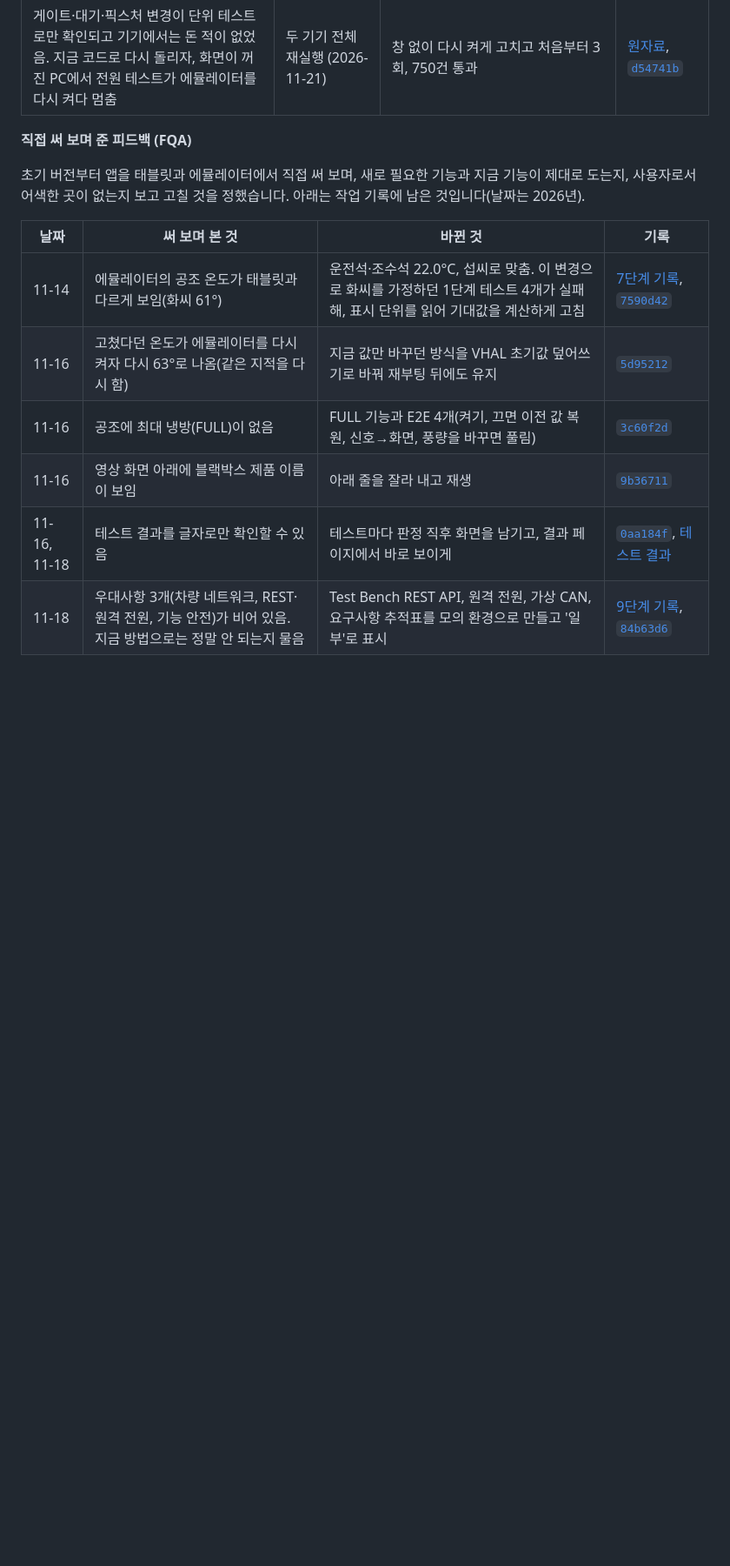
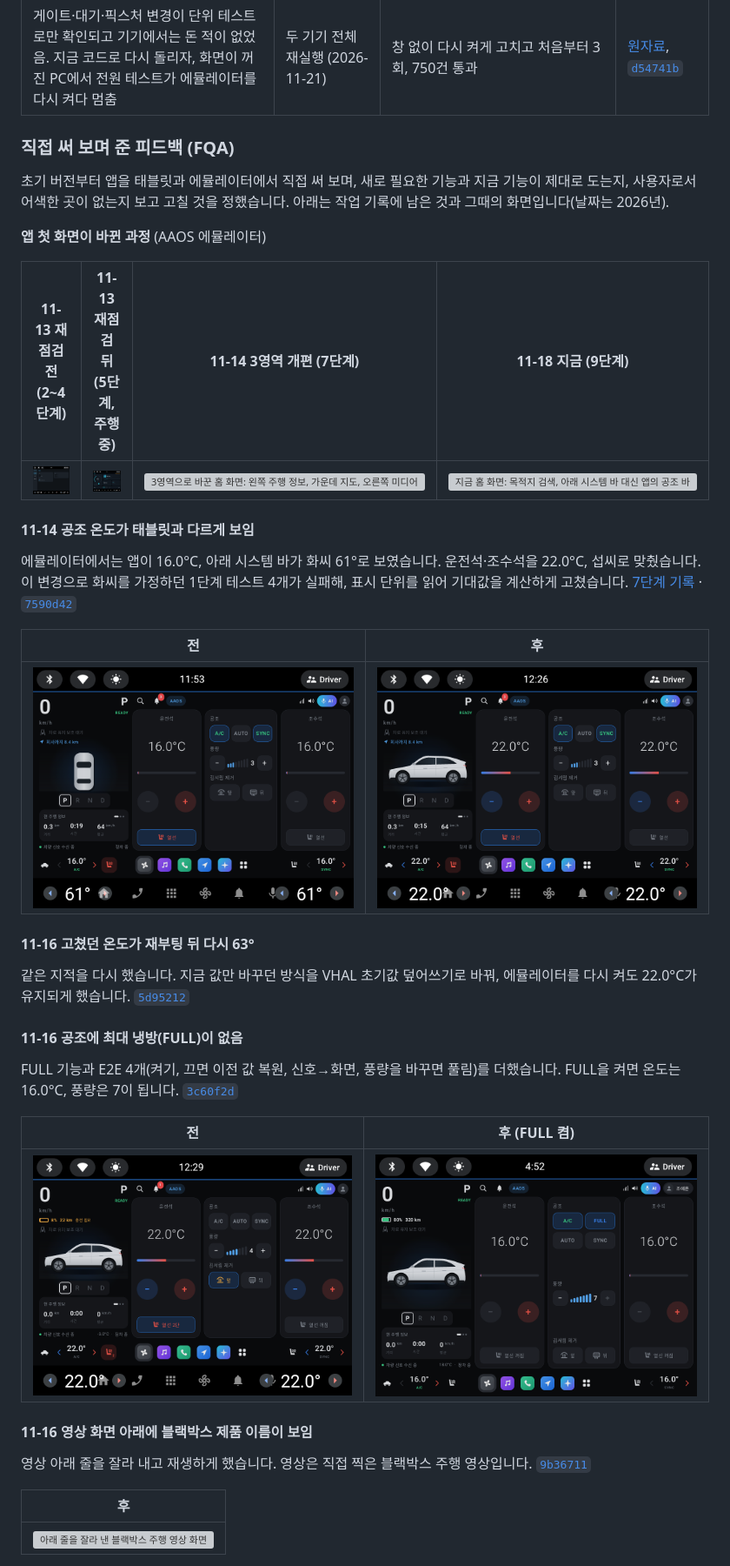
Before and after one commit to bugspeaker/opencabin-ivi, a Markdown page: docs/portfolio.md, the part around one of its changes. Shown at 87% size. GitHub-like rendering; pictures changed too: docs/images/fqa/1114-climate-before.png (added); blank space fills up the shorter version; grey boxes are pictures that could not be loaded.

```diff
--- a/docs/portfolio.md
+++ b/docs/portfolio.md
@@ -42,15 +42,41 @@ AI로 코드를 만드는 것은 누구나 할 수 있습니다. 이 프로젝
 | README에 "'바뀌지 않아야 함'은 1.5초 동안 계속 본다"고 썼지만 10곳은 한 번만 읽음 | 외부 검토가 코드에서 해당 줄을 찾아 대조 (2026-11-21) | 10곳을 `stays`로 | [`d41337a`](https://github.com/bugspeaker/opencabin-ivi/commit/d41337a) |
 | 게이트·대기·픽스처 변경이 단위 테스트로만 확인되고 기기에서는 돈 적이 없었음. 지금 코드로 다시 돌리자, 화면이 꺼진 PC에서 전원 테스트가 에뮬레이터를 다시 켜다 멈춤 | 두 기기 전체 재실행 (2026-11-21) | 창 없이 다시 켜게 고치고 처음부터 3회, 750건 통과 | [원자료](evidence/2026-11-21-main/README.md), [`d54741b`](https://github.com/bugspeaker/opencabin-ivi/commit/d54741b) |
 
-**직접 써 보며 준 피드백 (FQA)**
+### 직접 써 보며 준 피드백 (FQA)
 
-초기 버전부터 앱을 태블릿과 에뮬레이터에서 직접 써 보며, 새로 필요한 기능과 지금 기능이 제대로 도는지, 사용자로서 어색한 곳이 없는지 보고 고칠 것을 정했습니다. 아래는 작업 기록에 남은 것입니다(날짜는 2026년).
+초기 버전부터 앱을 태블릿과 에뮬레이터에서 직접 써 보며, 새로 필요한 기능과 지금 기능이 제대로 도는지, 사용자로서 어색한 곳이 없는지 보고 고칠 것을 정했습니다. 아래는 작업 기록에 남은 것과 그때의 화면입니다(날짜는 2026년).
 
-| 날짜 | 써 보며 본 것 | 바뀐 것 | 기록 |
+**앱 첫 화면이 바뀐 과정** (AAOS 에뮬레이터)
+
+| 11-13 재점검 전 (2~4단계) | 11-13 재점검 뒤 (5단계, 주행 중) | 11-14 3영역 개편 (7단계) | 11-18 지금 (9단계) |
 |---|---|---|---|
-| 11-14 | 에뮬레이터의 공조 온도가 태블릿과 다르게 보임(화씨 61°) | 운전석·조수석 22.0°C, 섭씨로 맞춤. 이 변경으로 화씨를 가정하던 1단계 테스트 4개가 실패해, 표시 단위를 읽어 기대값을 계산하게 고침 | [7단계 기록](phase7-layout.md#에뮬레이터-공조-값을-태블릿과-같게), [`7590d42`](https://github.com/bugspeaker/opencabin-ivi/commit/7590d42) |
-| 11-16 | 고쳤다던 온도가 에뮬레이터를 다시 켜자 다시 63°로 나옴(같은 지적을 다시 함) | 지금 값만 바꾸던 방식을 VHAL 초기값 덮어쓰기로 바꿔 재부팅 뒤에도 유지 | [`5d95212`](https://github.com/bugspeaker/opencabin-ivi/commit/5d95212) |
-| 11-16 | 공조에 최대 냉방(FULL)이 없음 | FULL 기능과 E2E 4개(켜기, 끄면 이전 값 복원, 신호→화면, 풍량을 바꾸면 풀림) | [`3c60f2d`](https://github.com/bugspeaker/opencabin-ivi/commit/3c60f2d) |
-| 11-16 | 영상 화면 아래에 블랙박스 제품 이름이 보임 | 아래 줄을 잘라 내고 재생 | [`9b36711`](https://github.com/bugspeaker/opencabin-ivi/commit/9b36711) |
-| 11-16, 11-18 | 테스트 결과를 글자로만 확인할 수 있음 | 테스트마다 판정 직후 화면을 남기고, 결과 페이지에서 바로 보이게 | [`0aa184f`](https://github.com/bugspeaker/opencabin-ivi/commit/0aa184f), [테스트 결과](test-results.md) |
-| 11-18 | 우대사항 3개(차량 네트워크, REST·원격 전원, 기능 안전)가 비어 있음. 지금 방법으로는 정말 안 되는지 물음 | Test Bench REST API, 원격 전원, 가상 CAN, 요구사항 추적표를 모의 환경으로 만들고 '일부'로 표시 | [9단계 기록](phase9-bench.md), [`84b63d6`](https://github.com/bugspeaker/opencabin-ivi/commit/84b63d6) |
+| <img src="images/before-home.png" width="230" alt="재점검 전 홈 화면: 속도와 기어 카드, 비어 있는 공조 카드, 아래 시스템 바는 화씨 70°와 61°"> | <img src="images/home-driving.png" width="230" alt="재점검 뒤 홈 화면: 속도 게이지, 미디어 카드, 공조 카드"> | <img src="images/p7-home.png" width="230" alt="3영역으로 바꾼 홈 화면: 왼쪽 주행 정보, 가운데 지도, 오른쪽 미디어, 아래 공조 바"> | <img src="images/p9-home.png" width="230" alt="지금 홈 화면: 목적지 검색, 아래 시스템 바 대신 앱의 공조 바"> |
+
+#### 11-14 공조 온도가 태블릿과 다르게 보임
+
+에뮬레이터에서는 앱이 16.0°C, 아래 시스템 바가 화씨 61°로 보였습니다. 운전석·조수석을 22.0°C, 섭씨로 맞췄습니다. 이 변경으로 화씨를 가정하던 1단계 테스트 4개가 실패해, 표시 단위를 읽어 기대값을 계산하게 고쳤습니다. [7단계 기록](phase7-layout.md#에뮬레이터-공조-값을-태블릿과-같게) · [`7590d42`](https://github.com/bugspeaker/opencabin-ivi/commit/7590d42)
+
+| 전 | 후 |
+|---|---|
+| <img src="images/fqa/1114-climate-before.png" width="400" alt="앱은 16.0°C, 아래 시스템 바는 화씨 61°로 보이는 공조 화면"> | <img src="images/p7-climate.png" width="400" alt="운전석, 조수석, 아래 시스템 바가 모두 22.0°C로 보이는 공조 화면"> |
+
+#### 11-16 고쳤던 온도가 재부팅 뒤 다시 63°
+
+같은 지적을 다시 했습니다. 지금 값만 바꾸던 방식을 VHAL 초기값 덮어쓰기로 바꿔, 에뮬레이터를 다시 켜도 22.0°C가 유지되게 했습니다. [`5d95212`](https://github.com/bugspeaker/opencabin-ivi/commit/5d95212)
+
+#### 11-16 공조에 최대 냉방(FULL)이 없음
+
+FULL 기능과 E2E 4개(켜기, 끄면 이전 값 복원, 신호→화면, 풍량을 바꾸면 풀림)를 더했습니다. FULL을 켜면 온도는 16.0°C, 풍량은 7이 됩니다. [`3c60f2d`](https://github.com/bugspeaker/opencabin-ivi/commit/3c60f2d)
+
+| 전 | 후 (FULL 켬) |
+|---|---|
+| <img src="images/p8-climate.png" width="400" alt="FULL 버튼이 없는 공조 화면: A/C, AUTO, SYNC"> | <img src="images/p9-climate-full.png" width="400" alt="FULL을 켠 공조 화면: 16.0°C, 풍량 7"> |
+
+#### 11-16 영상 화면 아래에 블랙박스 제품 이름이 보임
+
+영상 아래 줄을 잘라 내고 재생하게 했습니다. 영상은 직접 찍은 블랙박스 주행 영상입니다. [`9b36711`](https://github.com/bugspeaker/opencabin-ivi/commit/9b36711)
+
+| 후 |
+|---|
+| <img src="images/p9-video.png" width="400" alt="아래 줄을 잘라 낸 블랙박스 주행 영상 화면"> |
+
```
Also changed, not shown: other parts of docs/portfolio.md (+20 -9 lines), docs/images/fqa/results-page.png (added), 6 other files.
